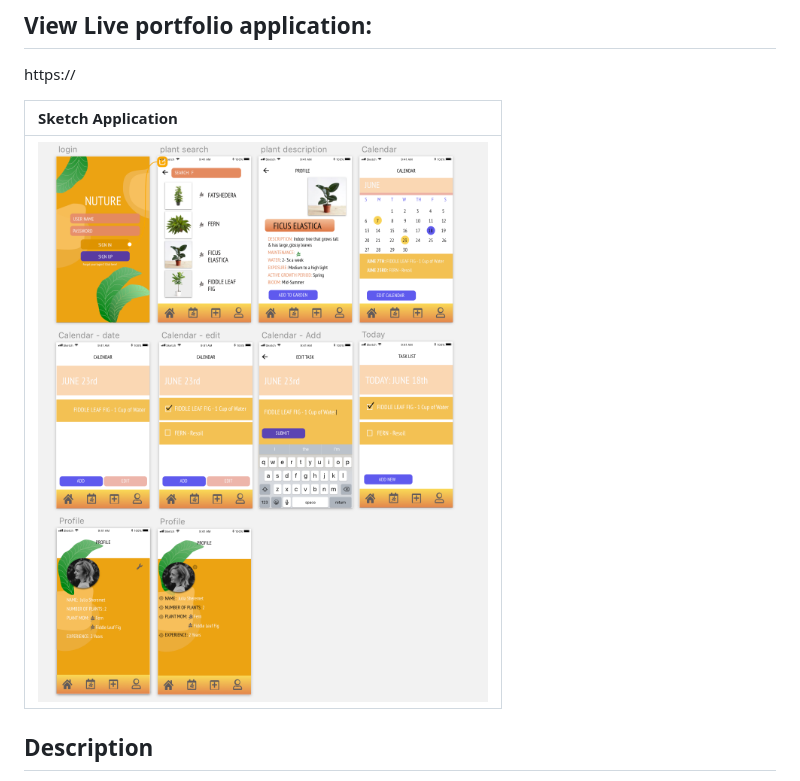
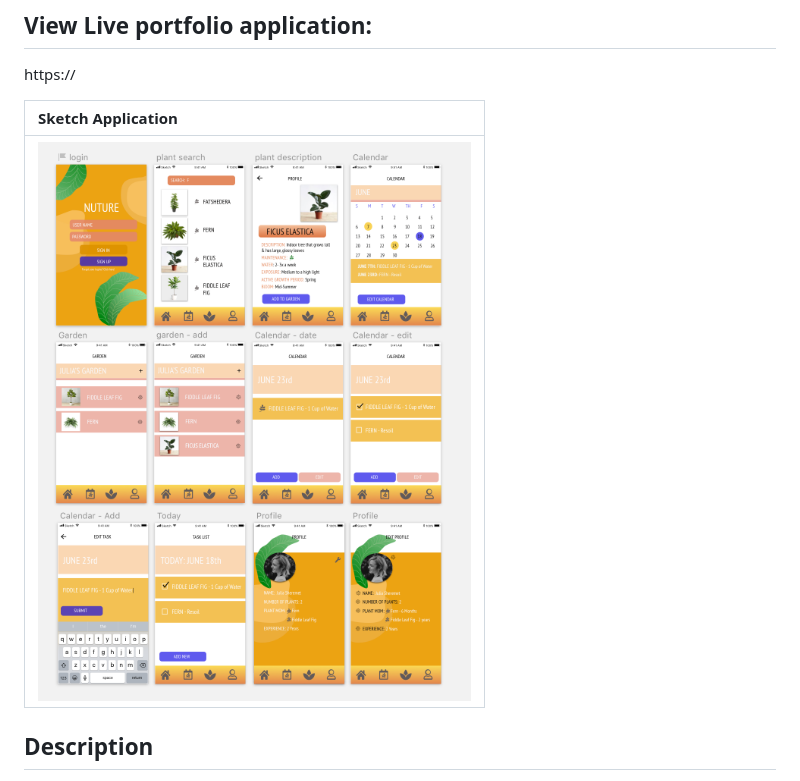
Before and after one commit to juliajessica/NurtureMe, a Markdown page: README.md, the part around the change. GitHub-like rendering; pictures changed too: src/img/sketch2.png (added).

```diff
--- a/README.md
+++ b/README.md
@@ -12,7 +12,7 @@ https://
 
 | Sketch Application |
 | :------- |
-| ![Sketch Design for Nurture](src/img/sketch.png) |
+| ![Sketch Design for Nurture](src/img/sketch2.png) |
 
 
 ## <span style="color:#74875d;">Description</span>
```
Also changed, not shown: src/img/sketch1.png (renamed from src/img/sketch.png), 11 other files.
